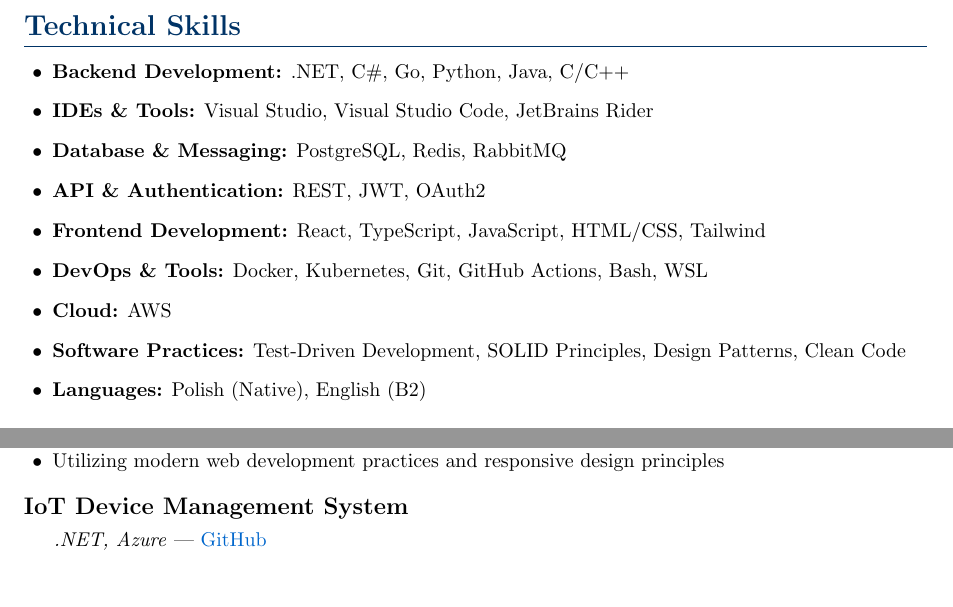
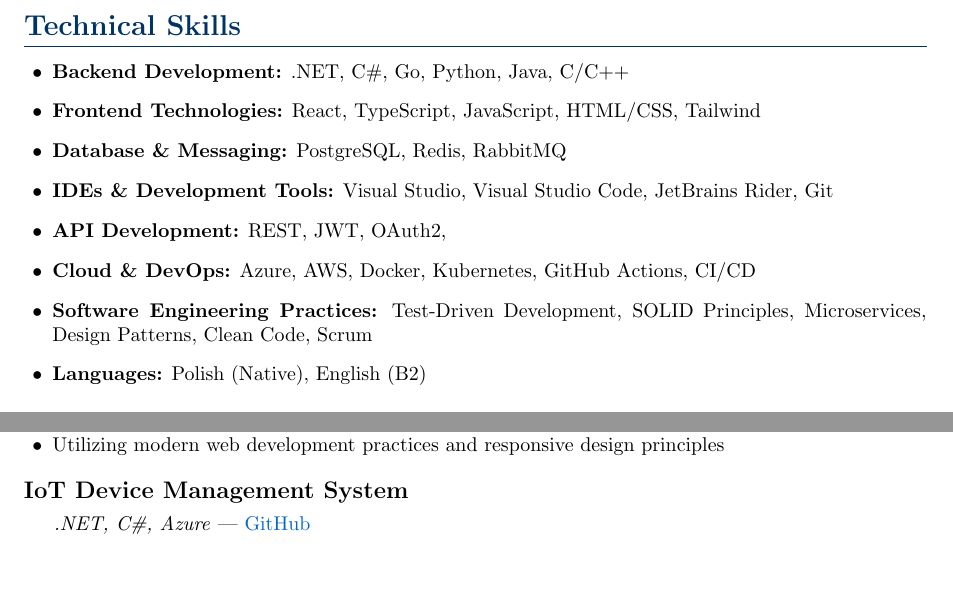
Before and after one commit to ZDSDD/cv, a LaTeX CV (cv.tex): two parts of page 1 of 2, joined at a grey line, cut so that both start at the same text, the shorter picture padded with empty space. Compiled offline with pdfLaTeX.

Commit message:
add scrum

```diff
--- a/cv.tex
+++ b/cv.tex
@@ -56,16 +56,14 @@
 \section{Technical Skills}
 \begin{itemize}[leftmargin=0.5cm, itemsep=4pt]
     \item \textbf{Backend Development:} .NET, C\#, Go, Python, Java, C/C++
-    \item \textbf{IDEs \& Tools:} Visual Studio, Visual Studio Code, JetBrains Rider
+    \item \textbf{Frontend Technologies:} React, TypeScript, JavaScript, HTML/CSS, Tailwind
     \item \textbf{Database \& Messaging:} PostgreSQL, Redis, RabbitMQ
-    \item \textbf{API \& Authentication:} REST, JWT, OAuth2
-    \item \textbf{Frontend Development:} React, TypeScript, JavaScript, HTML/CSS, Tailwind
-    \item \textbf{DevOps \& Tools:} Docker, Kubernetes, Git, GitHub Actions, Bash, WSL
-    \item \textbf{Cloud:} AWS
-    \item \textbf{Software Practices:} Test-Driven Development, SOLID Principles, Design Patterns, Clean Code
+    \item \textbf{IDEs \& Development Tools:} Visual Studio, Visual Studio Code, JetBrains Rider, Git
+    \item \textbf{API Development:} REST, JWT, OAuth2,
+    \item \textbf{Cloud \& DevOps:} Azure, AWS, Docker, Kubernetes, GitHub Actions, CI/CD
+    \item \textbf{Software Engineering Practices:} Test-Driven Development, SOLID Principles, Microservices, Design Patterns, Clean Code, Scrum
     \item \textbf{Languages:} Polish (Native), English (B2)
 \end{itemize}
-
 % Experience
 \section{Professional Experience}
 
@@ -97,7 +95,7 @@
 \end{itemize}
 
 \subsection{IoT Device Management System}
-\textit{.NET, Azure} | \href{https://github.com/ZDSDD/IoT_OpcAgent}{GitHub}
+\textit{.NET, C\#, Azure} | \href{https://github.com/ZDSDD/IoT_OpcAgent}{GitHub}
 \begin{itemize}[leftmargin=0.5cm, nosep]
     \item Developed an Azure-based IoT device management and monitoring solution
     \item Implemented remote device control and data collection capabilities
```
Also changed, not shown: cv.pdf, 3 other files.
